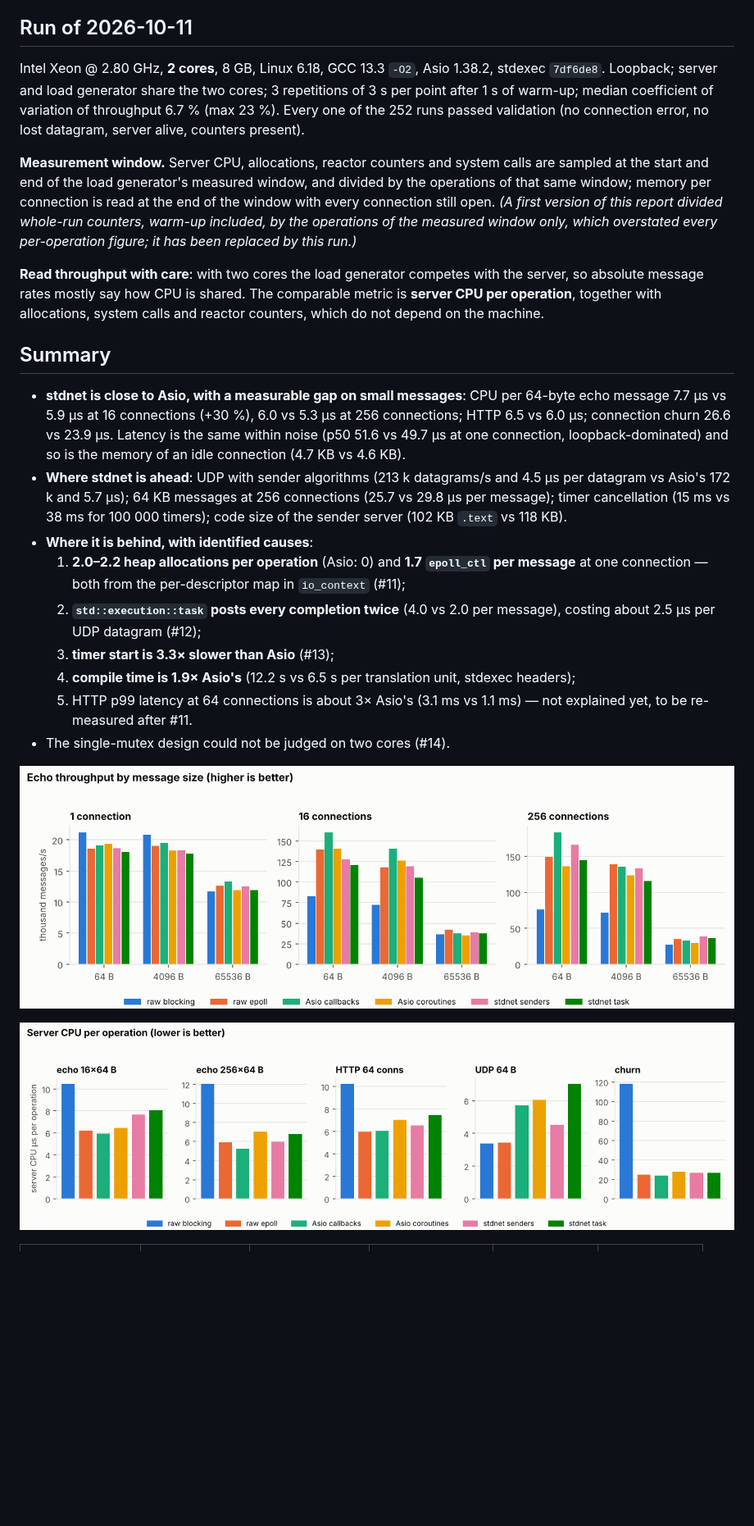
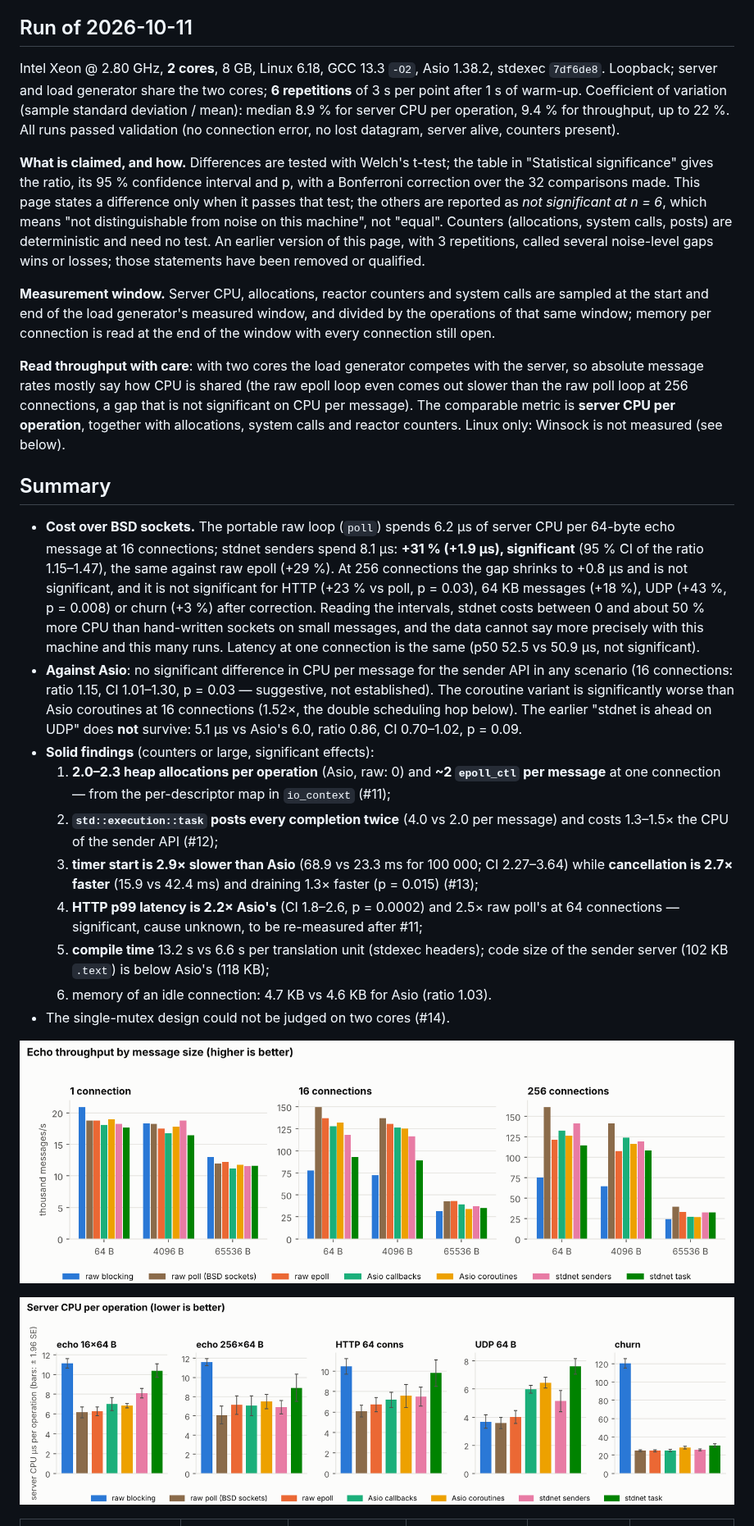
Before and after one commit to ambroise-leclerc/stdnet, a Markdown page: docs/PERF.md, the part around one of its changes. Shown at 82% size. Rendered like a GitHub page; pictures changed too: bench/results/2026-10-11/fig_cpu_per_op.png, bench/results/2026-10-11/fig_echo_throughput.png; blank space fills up the shorter version.

```diff
--- a/docs/PERF.md
+++ b/docs/PERF.md
@@ -8,43 +8,58 @@ Suite and method: [bench/README.md](../bench/README.md). Full tables of the run
 ## Run of 2026-10-11
 
 Intel Xeon @ 2.80 GHz, **2 cores**, 8 GB, Linux 6.18, GCC 13.3 `-O2`, Asio 1.38.2, stdexec
-`7df6de8`. Loopback; server and load generator share the two cores; 3 repetitions of 3 s per
-point after 1 s of warm-up; median coefficient of variation of throughput 6.7 % (max 23 %).
-Every one of the 252 runs passed validation (no connection error, no lost datagram, server
-alive, counters present).
+`7df6de8`. Loopback; server and load generator share the two cores; **6 repetitions** of 3 s per
+point after 1 s of warm-up. Coefficient of variation (sample standard deviation / mean): median
+8.9 % for server CPU per operation, 9.4 % for throughput, up to 22 %. All runs passed validation
+(no connection error, no lost datagram, server alive, counters present).
+
+**What is claimed, and how.** Differences are tested with Welch's t-test; the table in
+"Statistical significance" gives the ratio, its 95 % confidence interval and p, with a Bonferroni
+correction over the 32 comparisons made. This page states a difference only when it passes that
+test; the others are reported as *not significant at n = 6*, which means "not distinguishable
+from noise on this machine", not "equal". Counters (allocations, system calls, posts) are
+deterministic and need no test. An earlier version of this page, with 3 repetitions, called
+several noise-level gaps wins or losses; those statements have been removed or qualified.
 
 **Measurement window.** Server CPU, allocations, reactor counters and system calls are sampled
 at the start and end of the load generator's measured window, and divided by the operations of
 that same window; memory per connection is read at the end of the window with every connection
-still open. *(A first version of this report divided whole-run counters, warm-up included, by
-the operations of the measured window only, which overstated every per-operation figure; it has
-been replaced by this run.)*
+still open.
 
 **Read throughput with care**: with two cores the load generator competes with the server, so
-absolute message rates mostly say how CPU is shared. The comparable metric is **server CPU per
-operation**, together with allocations, system calls and reactor counters, which do not depend
-on the machine.
+absolute message rates mostly say how CPU is shared (the raw epoll loop even comes out slower
+than the raw poll loop at 256 connections, a gap that is not significant on CPU per message).
+The comparable metric is **server CPU per operation**, together with allocations, system calls
+and reactor counters. Linux only: Winsock is not measured (see below).
 
 ## Summary
 
-* **stdnet is close to Asio, with a measurable gap on small messages**: CPU per 64-byte echo
-  message 7.7 µs vs 5.9 µs at 16 connections (+30 %), 6.0 vs 5.3 µs at 256 connections; HTTP
-  6.5 vs 6.0 µs; connection churn 26.6 vs 23.9 µs. Latency is the same within noise
-  (p50 51.6 vs 49.7 µs at one connection, loopback-dominated) and so is the memory of an idle
-  connection (4.7 KB vs 4.6 KB).
-* **Where stdnet is ahead**: UDP with sender algorithms (213 k datagrams/s and 4.5 µs per
-  datagram vs Asio's 172 k and 5.7 µs); 64 KB messages at 256 connections (25.7 vs 29.8 µs per
-  message); timer cancellation (15 ms vs 38 ms for 100 000 timers); code size of the sender
-  server (102 KB `.text` vs 118 KB).
-* **Where it is behind, with identified causes**:
-  1. **2.0–2.2 heap allocations per operation** (Asio: 0) and **1.7 `epoll_ctl` per message** at
-     one connection — both from the per-descriptor map in `io_context` (#11);
-  2. **`std::execution::task` posts every completion twice** (4.0 vs 2.0 per message), costing
-     about 2.5 µs per UDP datagram (#12);
-  3. **timer start is 3.3× slower than Asio** (#13);
-  4. **compile time is 1.9× Asio's** (12.2 s vs 6.5 s per translation unit, stdexec headers);
-  5. HTTP p99 latency at 64 connections is about 3× Asio's (3.1 ms vs 1.1 ms) — not explained
-     yet, to be re-measured after #11.
+* **Cost over BSD sockets.** The portable raw loop (`poll`) spends 6.2 µs of server CPU per
+  64-byte echo message at 16 connections; stdnet senders spend 8.1 µs: **+31 % (+1.9 µs),
+  significant** (95 % CI of the ratio 1.15–1.47), the same against raw epoll (+29 %). At 256
+  connections the gap shrinks to +0.8 µs and is not significant, and it is not significant for
+  HTTP (+23 % vs poll, p = 0.03), 64 KB messages (+18 %), UDP (+43 %, p = 0.008) or churn
+  (+3 %) after correction. Reading the intervals, stdnet costs between 0 and about 50 % more CPU
+  than hand-written sockets on small messages, and the data cannot say more precisely with this
+  machine and this many runs. Latency at one connection is the same (p50 52.5 vs 50.9 µs, not
+  significant).
+* **Against Asio**: no significant difference in CPU per message for the sender API in any
+  scenario (16 connections: ratio 1.15, CI 1.01–1.30, p = 0.03 — suggestive, not established).
+  The coroutine variant is significantly worse than Asio coroutines at 16 connections (1.52×,
+  the double scheduling hop below). The earlier "stdnet is ahead on UDP" does **not** survive:
+  5.1 µs vs Asio's 6.0, ratio 0.86, CI 0.70–1.02, p = 0.09.
+* **Solid findings** (counters or large, significant effects):
+  1. **2.0–2.3 heap allocations per operation** (Asio, raw: 0) and **~2 `epoll_ctl` per message**
+     at one connection — from the per-descriptor map in `io_context` (#11);
+  2. **`std::execution::task` posts every completion twice** (4.0 vs 2.0 per message) and costs
+     1.3–1.5× the CPU of the sender API (#12);
+  3. **timer start is 2.9× slower than Asio** (68.9 vs 23.3 ms for 100 000; CI 2.27–3.64) while
+     **cancellation is 2.7× faster** (15.9 vs 42.4 ms) and draining 1.3× faster (p = 0.015) (#13);
+  4. **HTTP p99 latency is 2.2× Asio's** (CI 1.8–2.6, p = 0.0002) and 2.5× raw poll's at 64
+     connections — significant, cause unknown, to be re-measured after #11;
+  5. **compile time** 13.2 s vs 6.6 s per translation unit (stdexec headers); code size of the
+     sender server (102 KB `.text`) is below Asio's (118 KB);
+  6. memory of an idle connection: 4.7 KB vs 4.6 KB for Asio (ratio 1.03).
 * The single-mutex design could not be judged on two cores (#14).
 
 ![Echo throughput](../bench/results/2026-10-11/fig_echo_throughput.png)
```
Also changed, not shown: other parts of docs/PERF.md (+62 -29 lines), bench/README.md (+27 -2 lines), bench/results/2026-10-11/fig_latency.png, bench/results/2026-10-11/fig_memory.png, 10 other files.
